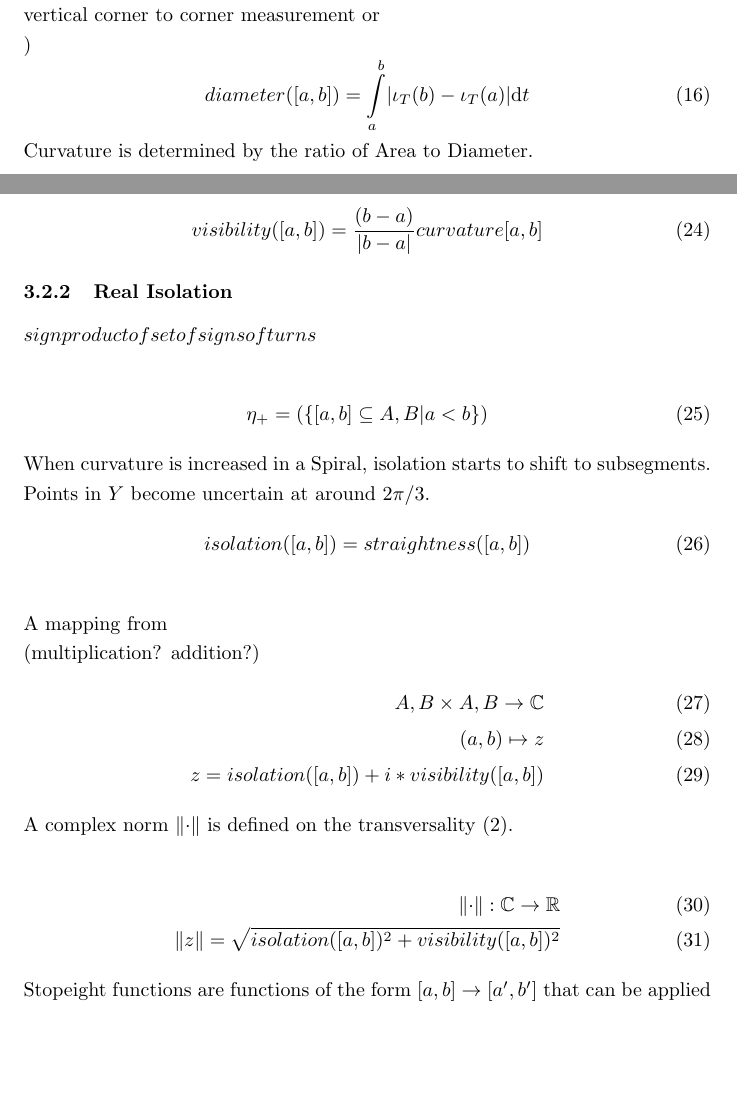
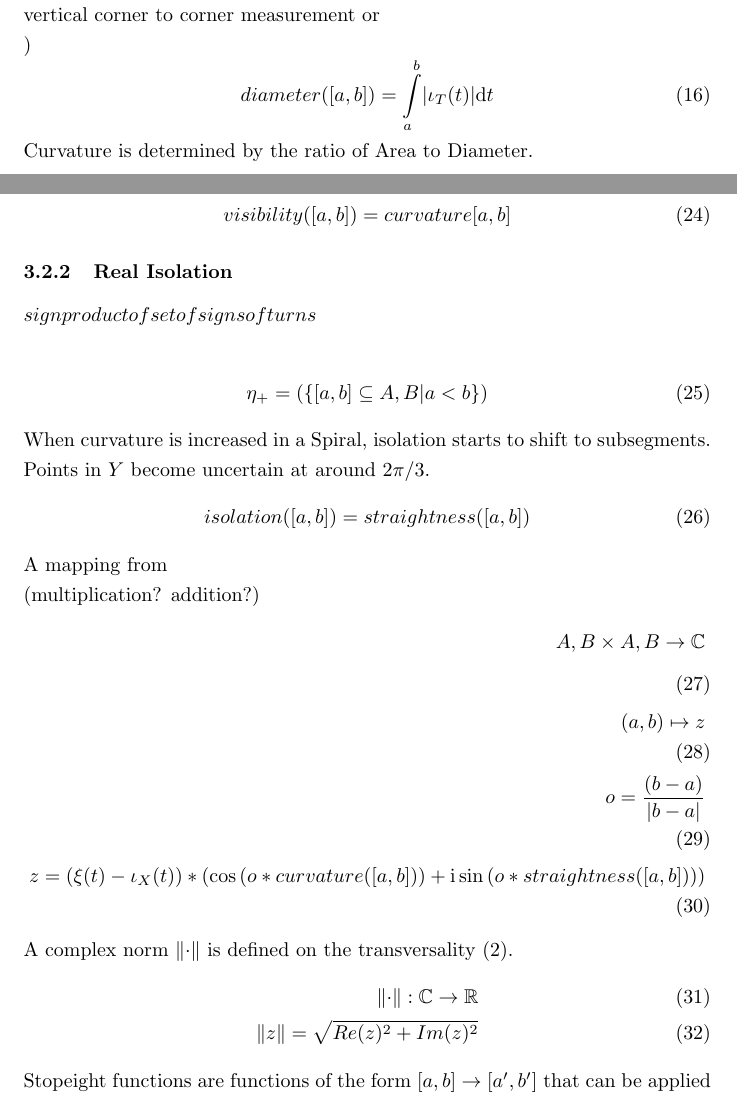
Before and after one commit to specpose/stopeight, a LaTeX document (doc/latex/Stopeight_Analyzer.tex): two parts of pages 4 and 6 of 9, joined at a grey line, cut so that both start at the same text, the shorter picture padded with empty space. Compiled offline with pdfLaTeX.

Commit message:
FIXED doc latex complex transform

```diff
--- a/doc/latex/Stopeight_Analyzer.tex
+++ b/doc/latex/Stopeight_Analyzer.tex
@@ -150,7 +150,7 @@ The diameter is also based on the metric (12) of $\iota_{T}$:\\
 vertical corner to corner measurement or\\
 )
 \begin{equation}
-diameter([a,b])=\int \limits _{a}^{b} \lvert \iota_{T}(b)-\iota_{T}(a) \rvert \mathrm{d}t
+diameter([a,b])=\int \limits _{a}^{b} \lvert \iota_{T}(t) \rvert \mathrm{d}t
 \end{equation}
 Curvature is determined by the ratio of Area to Diameter.
 \begin{equation}
@@ -217,7 +217,7 @@ Opposite wave direction: Negative Visibility.
 \mu_{+}(\{[a,b] \subseteq A,B \vert \xi(t) -\iota_{T}(t)\geq0\})
 \end{align}
 \begin{align}
-visibility([a,b])=\frac{(b-a)}{\lvert b-a \rvert}curvature[a,b]
+visibility([a,b])=curvature[a,b]
 \end{align}
 
 \subsubsection{Real Isolation}
@@ -228,18 +228,19 @@ $sign product of set of signs of turns$\\
 When curvature is increased in a Spiral, isolation starts to shift to subsegments. Points in $Y$ become uncertain at around $2\pi/3$.
 \begin{equation}
 isolation([a,b])=straightness([a,b])
-\end{equation}\\
+\end{equation}
 A mapping from\\
 (multiplication? addition?)
 \begin{align}
 A,B \times A,B \rightarrow \mathbb{C}\\
 (a,b) \mapsto z\\
-z = isolation([a,b]) + i * visibility([a,b])
+o = \frac{(b-a)}{\lvert b-a \rvert}\\
+z =  (\xi(t)-\iota_{X}(t))*(\cos{(o*curvature([a,b]))} +\mathrm{i} \sin{(o*straightness([a,b]))})
 \end{align}
-A complex norm $\norm{\cdot}$ is defined on the transversality (2).\\
+A complex norm $\norm{\cdot}$ is defined on the transversality (2).
 \begin{align}
 \norm{\cdot} : \mathbb{C} \rightarrow \mathbb{R}\\
-\norm{z} = \sqrt{isolation([a,b])^2+visibility([a,b])^2}
+\norm{z} = \sqrt{Re(z)^2+Im(z)^2}
 \end{align}
 Stopeight functions are functions of the form $[a,b] \rightarrow [a',b']$ that can be applied to certain sections $[a,b] \subseteq (B,d),(A,d)$ with constraints of analytic priority.\\\\
 In computer science there is the concept of the stream operator. This means that approximation $A$ would have to be recomputed whenever elements are added to the front or to the tail ($A$ is open). Also it would require that a supremum arc length would have to be found from all the sections between turns $A \cap T$. It would make sense that the longest Spiral be chosen, which depends on curvature. One could also argue that the longest Straight with an absolute straightness of $1$ be chosen for the first center.\\\\
```
Also changed, not shown: doc/latex/Stopeight_Analyzer.tex (2 more changed lines).
